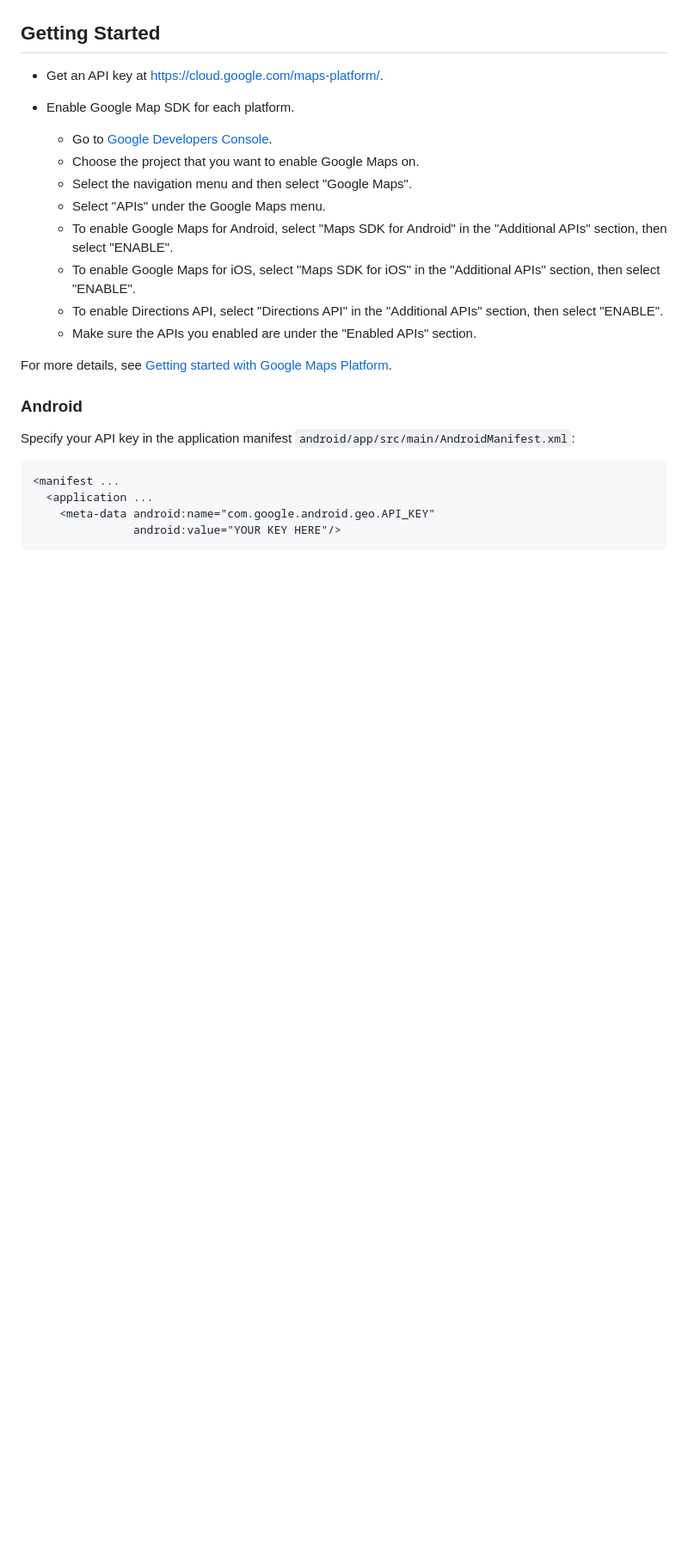
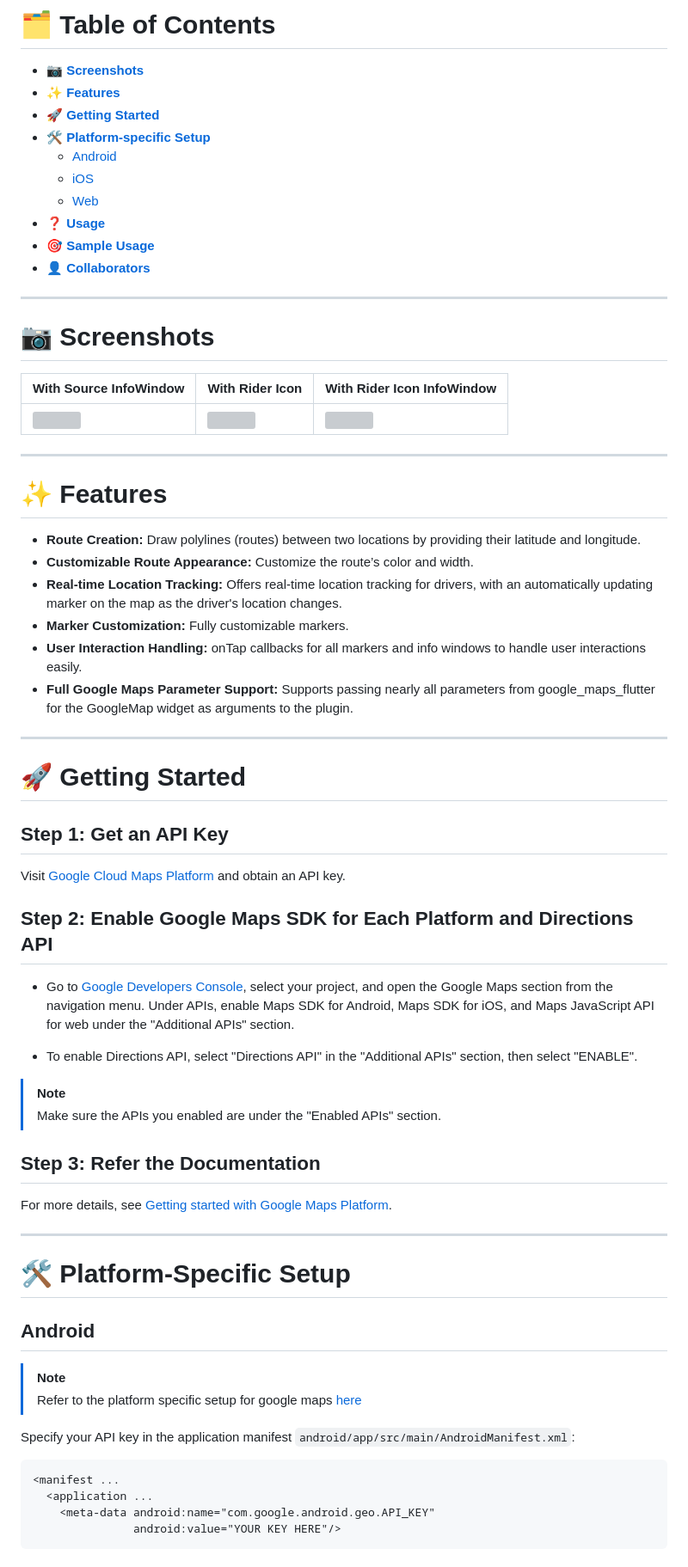
Before and after one commit to rithik-dev/google_maps_widget, a Markdown page: README.md, the part around the change printed below. Shown: that part at 86% size. Rendered like a GitHub page; blank space fills up the shorter version; grey boxes are pictures that could not be loaded.

Commit message:
docs: update README

```diff
--- a/README.md
+++ b/README.md
@@ -19,22 +14,61 @@
 
+# 🗂️ Table of Contents
 
-## Getting Started
+- **[📷 Screenshots](#-screenshots)**
+- **[✨ Features](#-features)**
+- **[🚀 Getting Started](#-getting-started)**
+- **[🛠️ Platform-specific Setup](#%EF%B8%8F-platform-specific-setup)**
+  - [Android](#android)
+  - [iOS](#ios)
+  - [Web](#web)
+- **[❓ Usage](#-usage)**
+- **[🎯 Sample Usage](#-sample-usage)**
+- **[👤 Collaborators](#-collaborators)**
 
-* Get an API key at <https://cloud.google.com/maps-platform/>.
+---
 
-* Enable Google Map SDK for each platform.
-  * Go to [Google Developers Console](https://console.cloud.google.com/).
-  * Choose the project that you want to enable Google Maps on.
-  * Select the navigation menu and then select "Google Maps".
-  * Select "APIs" under the Google Maps menu.
-  * To enable Google Maps for Android, select "Maps SDK for Android" in the "Additional APIs" section, then select "ENABLE".
-  * To enable Google Maps for iOS, select "Maps SDK for iOS" in the "Additional APIs" section, then select "ENABLE".
-  * To enable Directions API, select "Directions API" in the "Additional APIs" section, then select "ENABLE".
-  * Make sure the APIs you enabled are under the "Enabled APIs" section.
+# 📷 Screenshots
 
+| With Source InfoWindow | With Rider Icon | With Rider Icon InfoWindow |
+|-----------------------------------|-------------------------------------|-------------------------------------|
+| <img src="https://user-images.githubusercontent.com/56810766/114386992-8fdadf00-9baf-11eb-84f2-22593024b533.png" height="500"> | <img src="https://user-images.githubusercontent.com/56810766/114386995-90737580-9baf-11eb-8cd7-056444554204.png" height="500"> | <img src="https://user-images.githubusercontent.com/56810766/114386985-8e111b80-9baf-11eb-9bfa-8e4d6d3364f5.png" height="500"> |
+
+---
+
+# ✨ Features
+
+- **Route Creation:** Draw polylines (routes) between two locations by providing their latitude and longitude.
+- **Customizable Route Appearance:** Customize the route’s color and width.
+- **Real-time Location Tracking:** Offers real-time location tracking for drivers, with an automatically updating marker on the map as the driver's location changes.
+- **Marker Customization:** Fully customizable markers.
+- **User Interaction Handling:** onTap callbacks for all markers and info windows to handle user interactions easily.
+- **Full Google Maps Parameter Support:** Supports passing nearly all parameters from google_maps_flutter for the GoogleMap widget as arguments to the plugin.
+
+---
+
+# 🚀 Getting Started
+
+## Step 1: Get an API Key
+Visit [Google Cloud Maps Platform](https://cloud.google.com/maps-platform) and obtain an API key.
+
+## Step 2: Enable Google Maps SDK for Each Platform and Directions API
+* Go to [Google Developers Console](https://console.cloud.google.com), select your project, and open the Google Maps section from the navigation menu. Under APIs, enable Maps SDK for Android, Maps SDK for iOS, and Maps JavaScript API for web under the "Additional APIs" section.
+
+* To enable Directions API, select "Directions API" in the "Additional APIs" section, then select "ENABLE".
+
+> [!NOTE]
+> Make sure the APIs you enabled are under the "Enabled APIs" section.
+
+## Step 3: Refer the Documentation
 For more details, see [Getting started with Google Maps Platform](https://developers.google.com/maps/gmp-get-started).
 
-### Android
+---
+
+# 🛠️ Platform-Specific Setup
+
+## Android
+> [!NOTE]
+> Refer to the platform specific setup for google maps [here](https://pub.dev/packages/google_maps_flutter#android)
 
 Specify your API key in the application manifest `android/app/src/main/AndroidManifest.xml`:
 
```
Also changed, not shown: other parts of README.md (+45 -38 lines).
